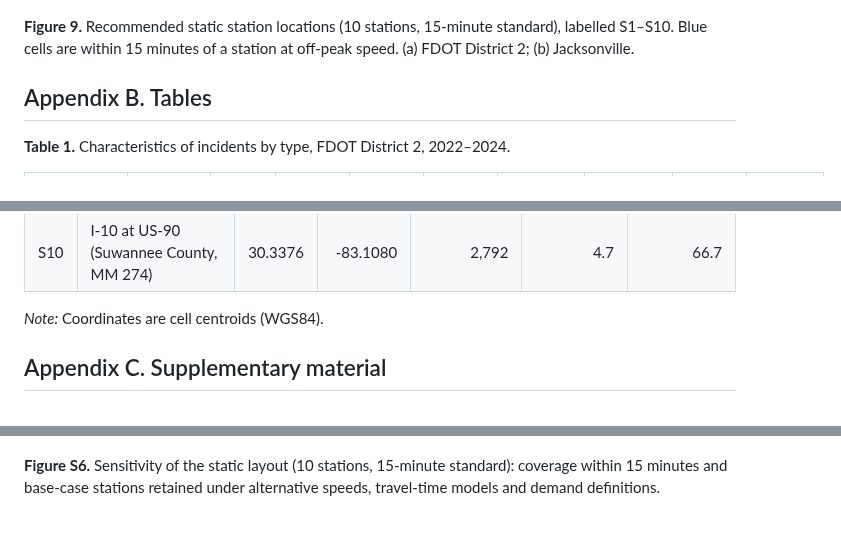
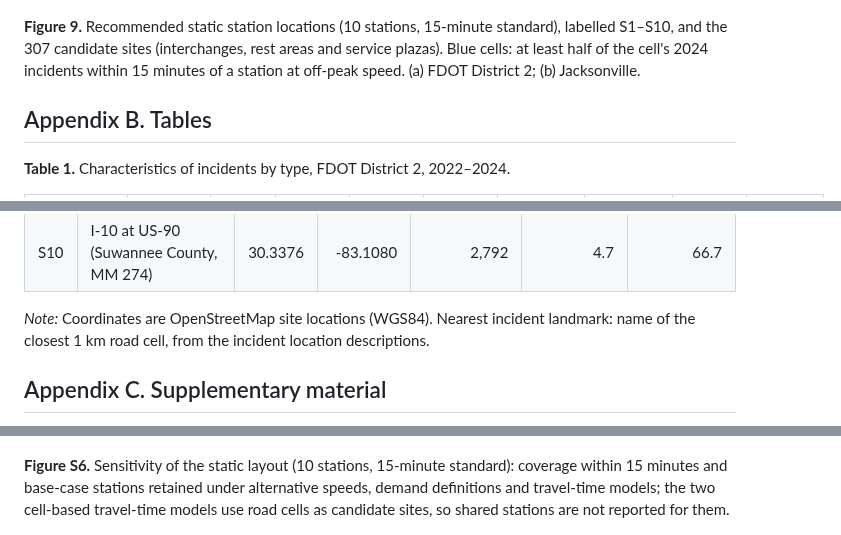
Before and after one commit to pascalantwi/accident-project-with-Sando, a Markdown page: manuscript/manuscript_draft.md, 3 parts joined by grey strips. Drawn GitHub-style.

```diff
--- a/manuscript/manuscript_draft.md
+++ b/manuscript/manuscript_draft.md
@@ -187,7 +189,7 @@ Pascal Antwi¹, Thobias Sando²,
 
 ![Figure 9](../results/figures/Figure9_stations.png)
 
-**Figure 9.** Recommended static station locations (10 stations, 15-minute standard), labelled S1–S10. Blue cells are within 15 minutes of a station at off-peak speed. (a) FDOT District 2; (b) Jacksonville.
+**Figure 9.** Recommended static station locations (10 stations, 15-minute standard), labelled S1–S10, and the 307 candidate sites (interchanges, rest areas and service plazas). Blue cells: at least half of the cell's 2024 incidents within 15 minutes of a station at off-peak speed. (a) FDOT District 2; (b) Jacksonville.
 
 
 ## Appendix B. Tables
@@ -266,7 +268,7 @@ Pascal Antwi¹, Thobias Sando²,
 | S9 | I-75 near MM 457 (Hamilton County) | 30.4915 | -83.0236 | 2,877 | 4.8 | 93.5 |
 | S10 | I-10 at US-90 (Suwannee County, MM 274) | 30.3376 | -83.1080 | 2,792 | 4.7 | 66.7 |
 
-*Note:* Coordinates are cell centroids (WGS84).
+*Note:* Coordinates are OpenStreetMap site locations (WGS84). Nearest incident landmark: name of the closest 1 km road cell, from the incident location descriptions.
 
 
 ## Appendix C. Supplementary material
@@ -314,7 +316,7 @@ Pascal Antwi¹, Thobias Sando²,
 
 ![Figure S6](../results/figures/FigureS6_sensitivity.png)
 
-**Figure S6.** Sensitivity of the static layout (10 stations, 15-minute standard): coverage within 15 minutes and base-case stations retained under alternative speeds, travel-time models and demand definitions.
+**Figure S6.** Sensitivity of the static layout (10 stations, 15-minute standard): coverage within 15 minutes and base-case stations retained under alternative speeds, demand definitions and travel-time models; the two cell-based travel-time models use road cells as candidate sites, so shared stations are not reported for them.
 
 <a id="figure-s7"></a>
 
```
Also changed, not shown: other parts of manuscript/manuscript_draft.md (+12 -10 lines), results/figures/Figure2_framework.png, 4 other files.
